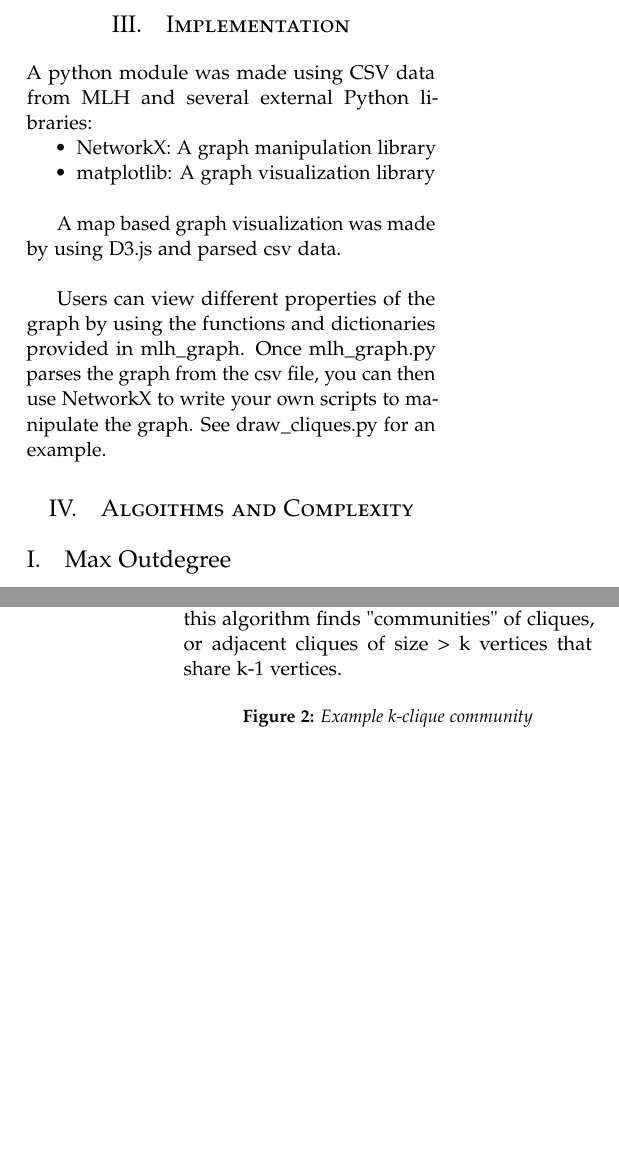
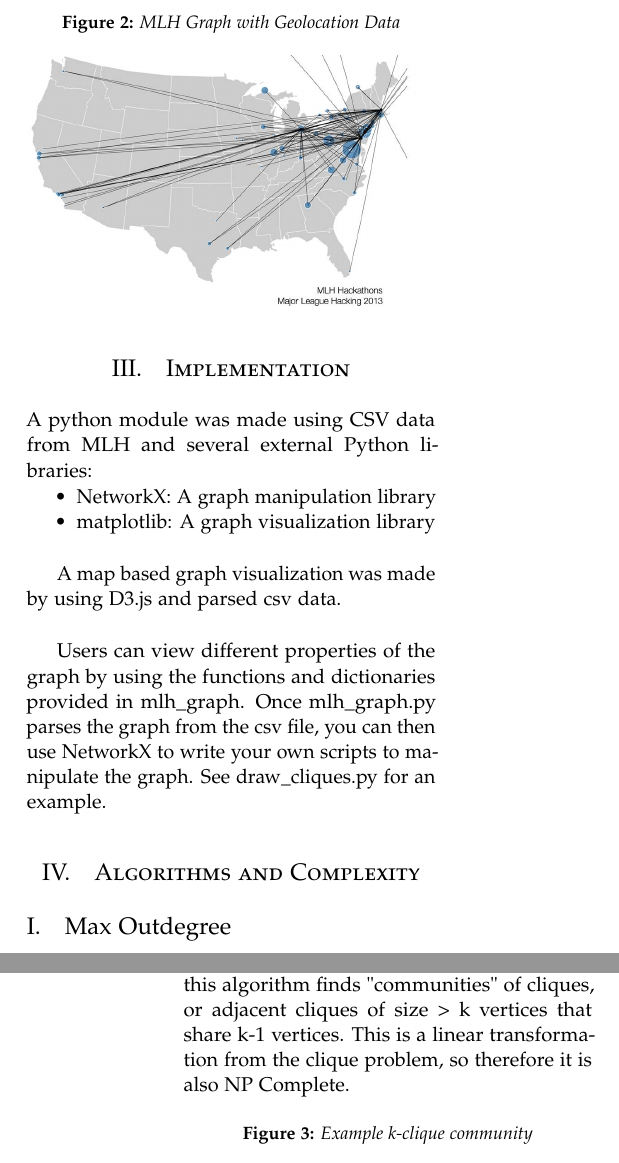
Before and after one commit to alexandermtang/MLH_viz, a LaTeX document (latex/mlh.tex): two parts of the columns of pages 1 and 2 of 3, joined at a grey line, cut at the place of the change, the shorter picture padded with empty space. Compiled offline with pdfLaTeX.

Commit message:
Updated latex with geo pictures, minor edits

```diff
--- a/latex/mlh.tex
+++ b/latex/mlh.tex
@@ -127,6 +127,12 @@ held at another school. Since there was only data for five hackathons available
 \includegraphics[width=\linewidth, trim = 1cm 1cm 1cm 1cm, clip]{mlh_graph.png}
 \end{figure}
 
+\begin{figure}[H]
+\caption{MLH Graph with Geolocation Data}
+\centering
+\includegraphics[width=\linewidth, trim = 1cm 1cm 1cm 1cm, clip]{mlh_geo.jpg}
+\end{figure}
+
 %\begin{compactitem}
 %\item Donec dolor arcu, rutrum id molestie in, viverra sed diam
 %\end{compactitem}
@@ -149,7 +155,7 @@ then use NetworkX to write your own scripts to manipulate the graph. See draw\_c
 for an example.
 %------------------------------------------------
 
-\section{Algoithms and Complexity}
+\section{Algorithms and Complexity}
 
 \subsection{Max Outdegree}
 This routine simply iterates through the list of nodes in the graph once and
@@ -166,7 +172,8 @@ NP Complete.
 
 \subsection{k-clique Communities}
 Also known as the Clique Percolation Method, this algorithm finds "communities"
-of cliques, or adjacent cliques of size > k vertices that share k-1 vertices.
+of cliques, or adjacent cliques of size > k vertices that share k-1 vertices. This
+is a linear transformation from the clique problem, so therefore it is also NP Complete.
 
 \begin{figure}[H]
 \caption{Example k-clique community}
```
Also changed, not shown: latex/community_geo.jpg (added), latex/mlh.pdf, latex/mlh_geo.jpg (added), latex/mlh.tex (6 more changed lines).
